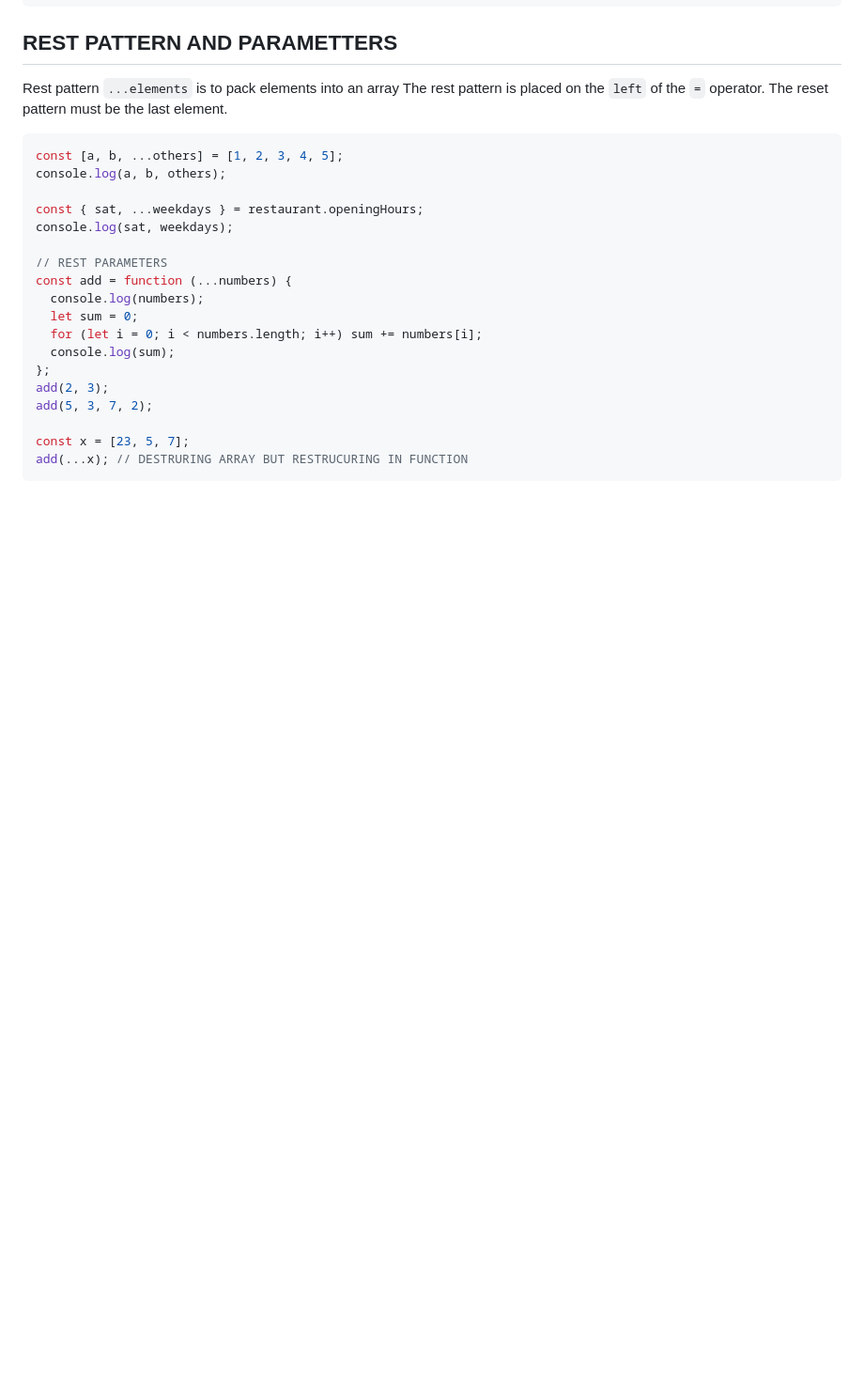
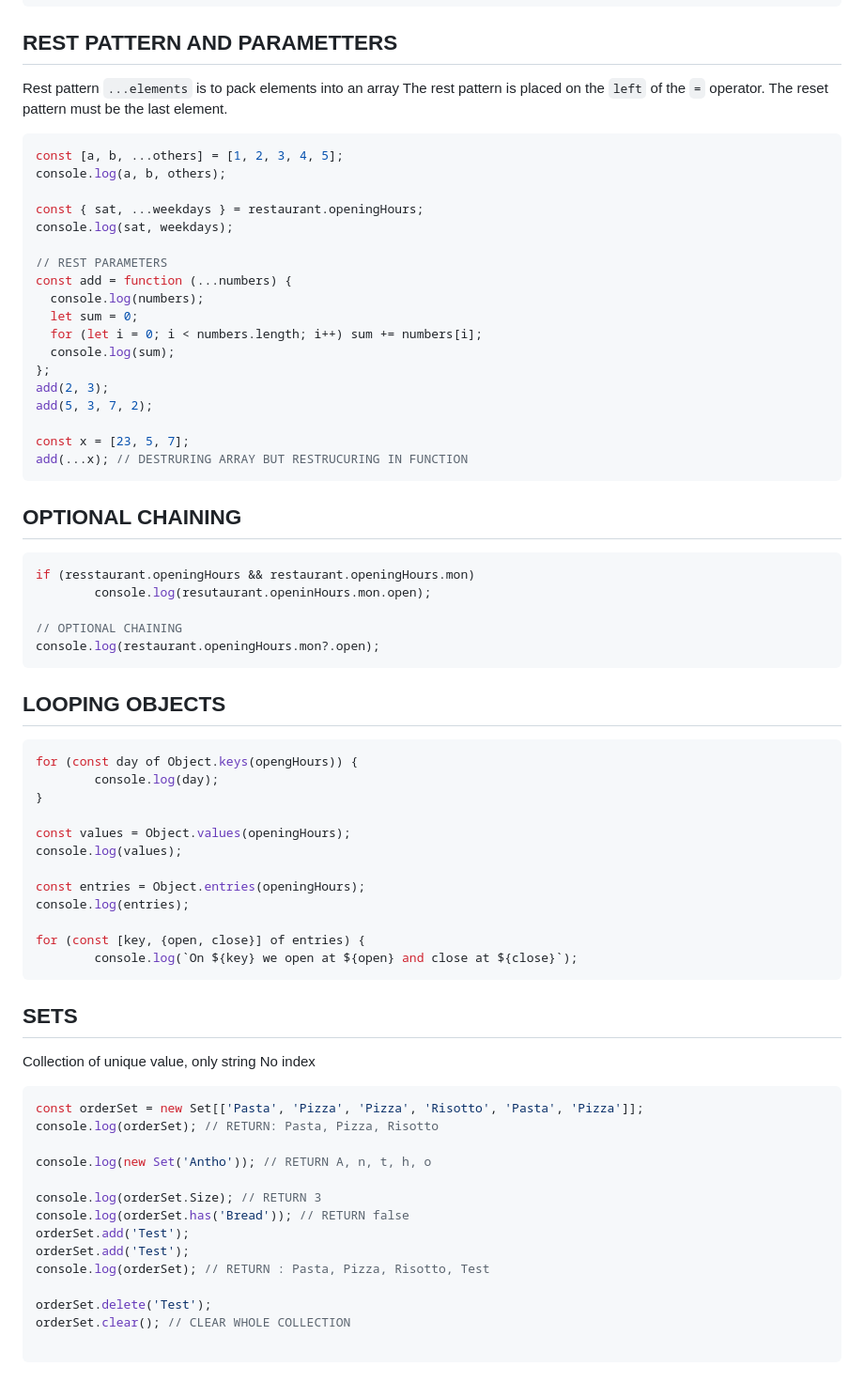
Before and after one commit to BarrierAntho/Survivor_Note, a Markdown page: JavaScript/README.md, the part around one of its changes. Shown at 94% size. Rendered like a GitHub page; blank space fills up the shorter version.

Commit message:
RDME - [JavaScript] update
BODY:
N/A

TODO:
N/A

	modifié :         README.md

````diff
--- a/JavaScript/README.md
+++ b/JavaScript/README.md
@@ -469,3 +469,48 @@ const x = [23, 5, 7];
 add(...x); // DESTRURING ARRAY BUT RESTRUCURING IN FUNCTION
 ```
 
+## OPTIONAL CHAINING
+```JavaScript
+if (resstaurant.openingHours && restaurant.openingHours.mon)
+		console.log(resutaurant.openinHours.mon.open);
+
+// OPTIONAL CHAINING
+console.log(restaurant.openingHours.mon?.open);
+```
+
+## LOOPING OBJECTS
+```JavaScript
+for (const day of Object.keys(opengHours)) {
+		console.log(day);
+}
+
+const values = Object.values(openingHours);
+console.log(values);
+
+const entries = Object.entries(openingHours);
+console.log(entries);
+
+for (const [key, {open, close}] of entries) {
+		console.log(`On ${key} we open at ${open} and close at ${close}`);
+```
+
+## SETS
+Collection of unique value, only string
+No index
+```JavaScript
+const orderSet = new Set[['Pasta', 'Pizza', 'Pizza', 'Risotto', 'Pasta', 'Pizza']];
+console.log(orderSet); // RETURN: Pasta, Pizza, Risotto
+
+console.log(new Set('Antho')); // RETURN A, n, t, h, o
+
+console.log(orderSet.Size); // RETURN 3
+console.log(orderSet.has('Bread')); // RETURN false
+orderSet.add('Test');
+orderSet.add('Test');
+console.log(orderSet); // RETURN : Pasta, Pizza, Risotto, Test
+
+orderSet.delete('Test');
+orderSet.clear(); // CLEAR WHOLE COLLECTION
+
+```
+
````
Also changed, not shown: other parts of JavaScript/README.md (+89 -0 lines).
